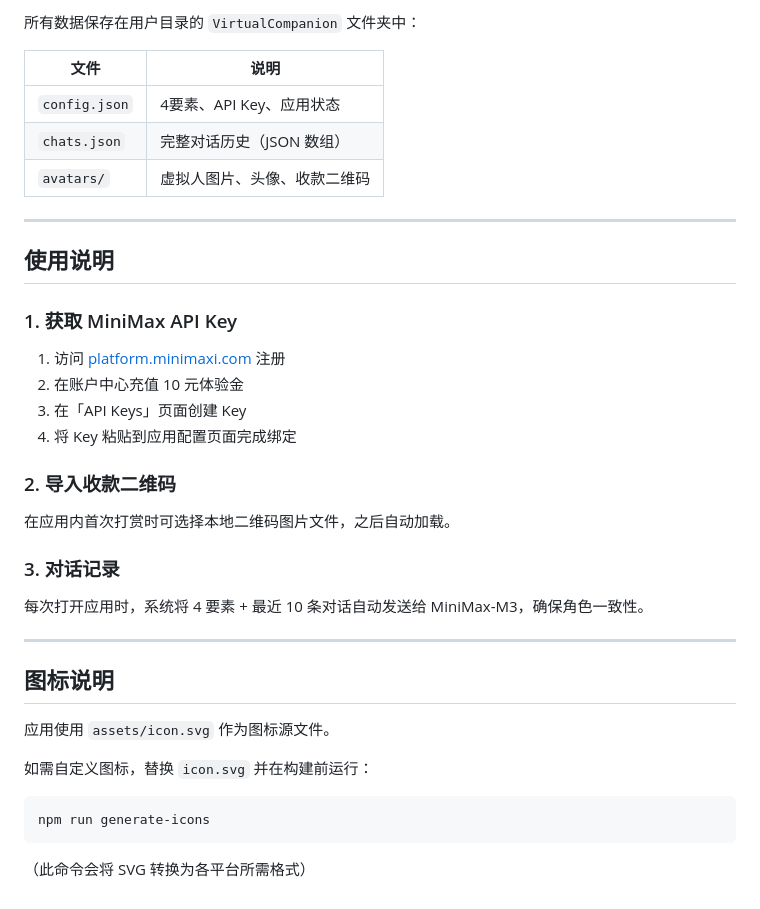
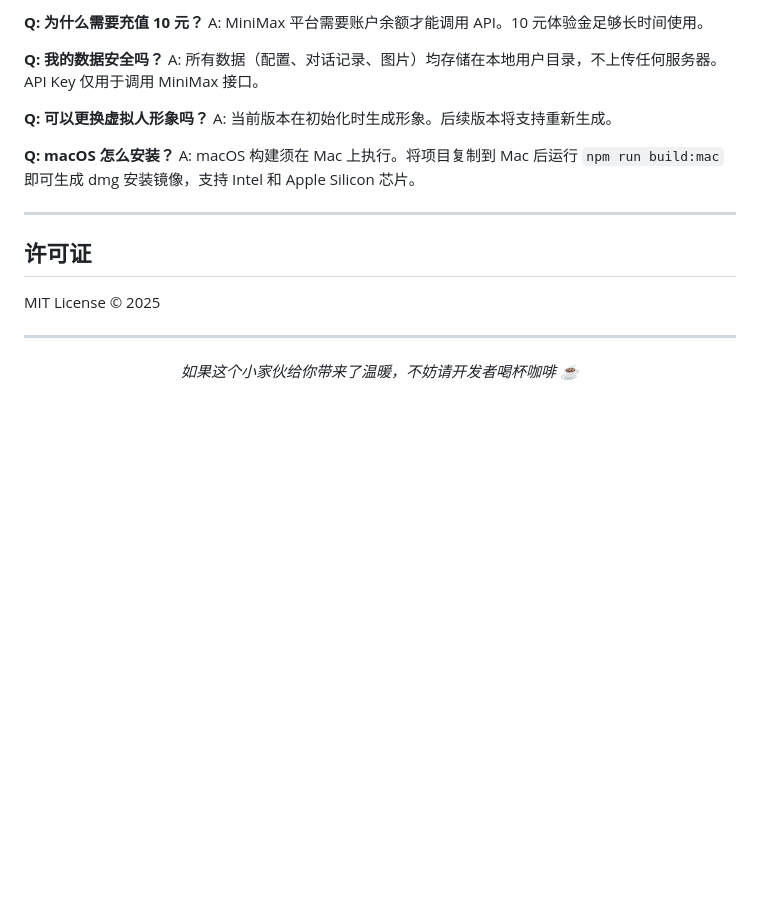
Before and after one commit to thatsbowen/xinban, a Markdown page: README.md, the part around the change printed below. Rendered like a GitHub page; blank space fills up the shorter version.

````diff
--- a/README.md
+++ b/README.md
@@ -77,39 +153,26 @@ virtual-companion/
 
-所有数据保存在用户目录的 `VirtualCompanion` 文件夹中：
+**Q: 为什么需要充值 10 元？**
+A: MiniMax 平台需要账户余额才能调用 API。10 元体验金足够长时间使用。
 
-| 文件 | 说明 |
-|------|------|
-| `config.json` | 4要素、API Key、应用状态 |
-| `chats.json` | 完整对话历史（JSON 数组） |
-| `avatars/` | 虚拟人图片、头像、收款二维码 |
+**Q: 我的数据安全吗？**
+A: 所有数据（配置、对话记录、图片）均存储在本地用户目录，不上传任何服务器。API Key 仅用于调用 MiniMax 接口。
+
+**Q: 可以更换虚拟人形象吗？**
+A: 当前版本在初始化时生成形象。后续版本将支持重新生成。
+
+**Q: macOS 怎么安装？**
+A: macOS 构建须在 Mac 上执行。将项目复制到 Mac 后运行 `npm run build:mac` 即可生成 dmg 安装镜像，支持 Intel 和 Apple Silicon 芯片。
 
 ---
 
-## 使用说明
+## 许可证
 
-### 1. 获取 MiniMax API Key
-
-1. 访问 [platform.minimaxi.com](https://platform.minimaxi.com) 注册
-2. 在账户中心充值 10 元体验金
-3. 在「API Keys」页面创建 Key
-4. 将 Key 粘贴到应用配置页面完成绑定
-
-### 2. 导入收款二维码
-
-在应用内首次打赏时可选择本地二维码图片文件，之后自动加载。
-
-### 3. 对话记录
-
-每次打开应用时，系统将 4 要素 + 最近 10 条对话自动发送给 MiniMax-M3，确保角色一致性。
+MIT License © 2025
 
 ---
 
-## 图标说明
+<div align="center">
 
-应用使用 `assets/icon.svg` 作为图标源文件。
+*如果这个小家伙给你带来了温暖，不妨请开发者喝杯咖啡 ☕*
 
-如需自定义图标，替换 `icon.svg` 并在构建前运行：
-```bash
-npm run generate-icons
-```
-（此命令会将 SVG 转换为各平台所需格式）
+</div>
````
Also changed, not shown: other parts of README.md (+119 -43 lines), README_EN.md (added, +175 -0 lines), screenshots/screenshot-config.png (added), screenshots/screenshot-donate.png (added), screenshots/screenshot-init.png (added), screenshots/screenshot-main.png (added).
